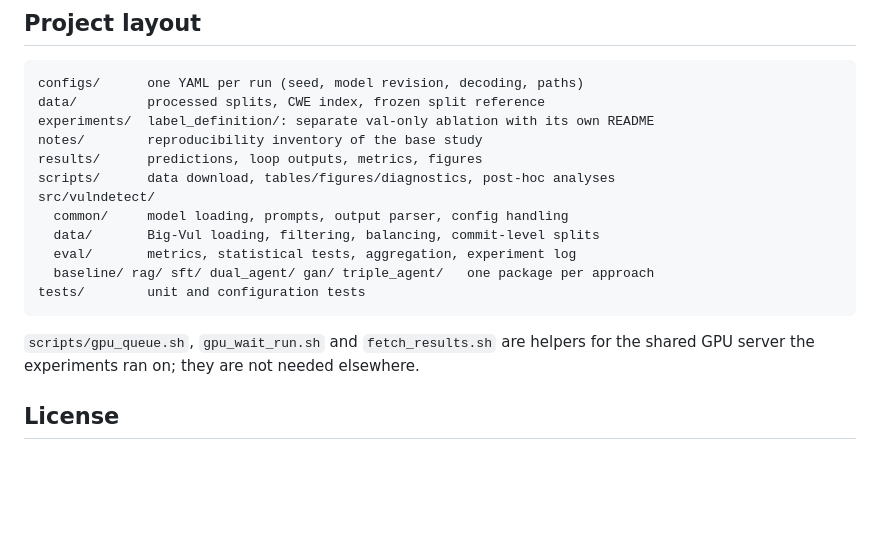
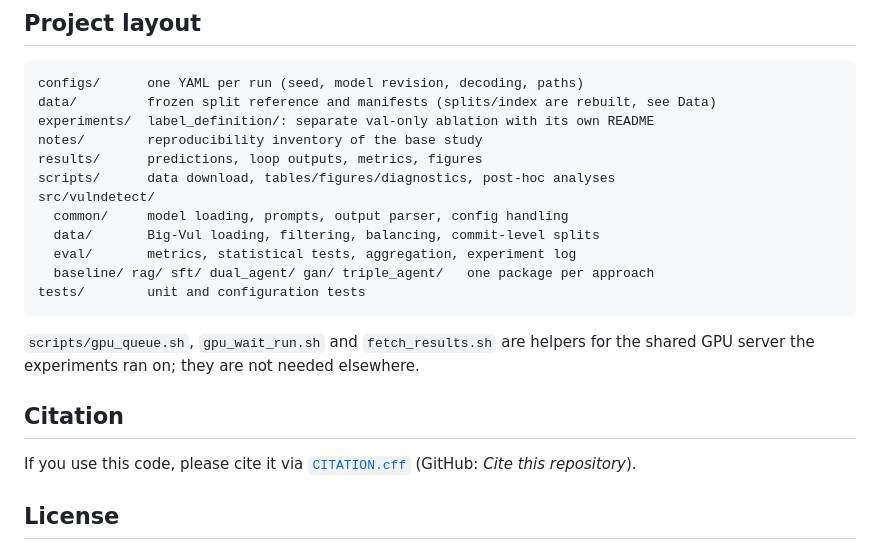
Before and after one commit to EliasDevv/vulndetect, a Markdown page: README.md, the part around one of its changes. GitHub-like rendering; blank space fills up the shorter version.

````diff
--- a/README.md
+++ b/README.md
@@ -115,7 +151,7 @@ are not versioned here.
 
 ```
 configs/      one YAML per run (seed, model revision, decoding, paths)
-data/         processed splits, CWE index, frozen split reference
+data/         frozen split reference and manifests (splits/index are rebuilt, see Data)
 experiments/  label_definition/: separate val-only ablation with its own README
 notes/        reproducibility inventory of the base study
 results/      predictions, loop outputs, metrics, figures
@@ -131,6 +167,10 @@ tests/        unit and configuration tests
 `scripts/gpu_queue.sh`, `gpu_wait_run.sh` and `fetch_results.sh` are helpers for the shared
 GPU server the experiments ran on; they are not needed elsewhere.
 
+## Citation
+
+If you use this code, please cite it via [`CITATION.cff`](CITATION.cff) (GitHub: *Cite this repository*).
+
 ## License
 
 Code: [MIT](LICENSE). Big-Vul (Fan et al., MSR 2020), the MITRE CWE catalogue and the Llama
````
Also changed, not shown: other parts of README.md (+36 -0 lines), docs/fig_cost.png (added), docs/fig_overview.png (added), docs/fig_round_curve.png (added), 5 other files.
